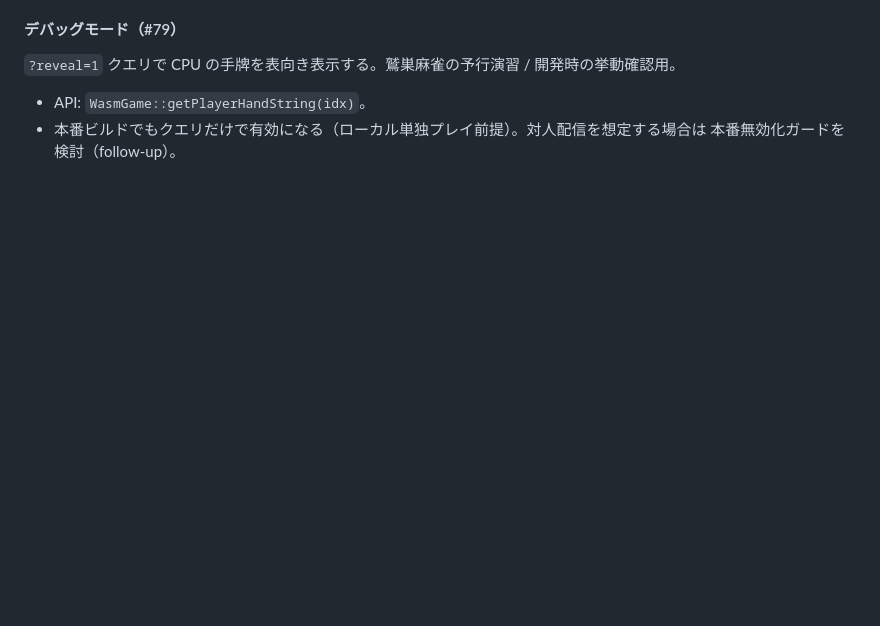
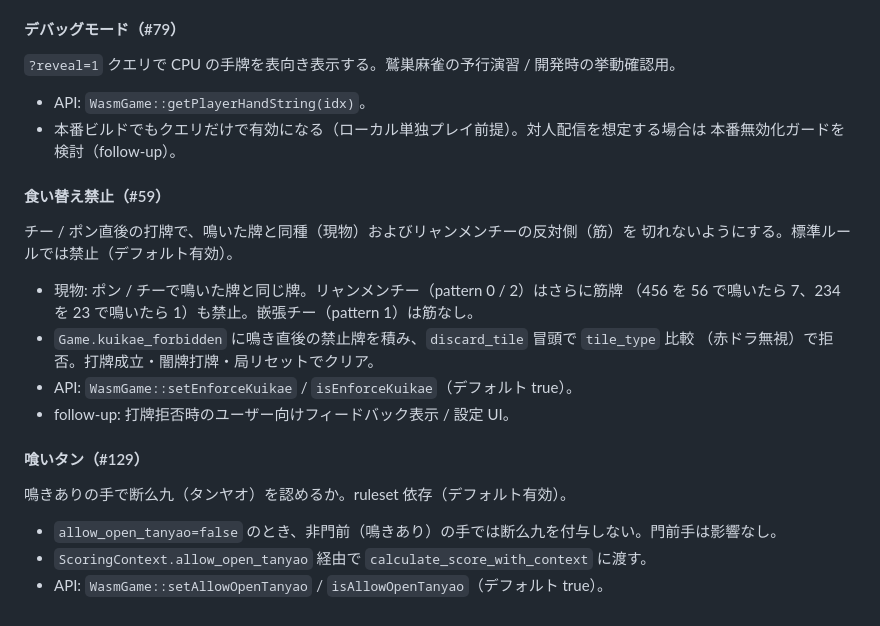
Before and after one commit to kako-jun/xmj, a Markdown page: DESIGN.md, the part around the change. Drawn GitHub-style; blank space fills up the shorter version.

Commit message:
docs: DESIGN.md §10 に食い替え禁止(#59)・喰いタン(#129) トグルを追記

```diff
--- a/DESIGN.md
+++ b/DESIGN.md
@@ -770,3 +770,23 @@ PR #20 時点では Rust core ロジック層 + CLI 起動メッセージまで
 - API: `WasmGame::getPlayerHandString(idx)`。
 - 本番ビルドでもクエリだけで有効になる（ローカル単独プレイ前提）。対人配信を想定する場合は
   本番無効化ガードを検討（follow-up）。
+
+#### 食い替え禁止（#59）
+
+チー / ポン直後の打牌で、鳴いた牌と同種（現物）およびリャンメンチーの反対側（筋）を
+切れないようにする。標準ルールでは禁止（デフォルト有効）。
+
+- 現物: ポン / チーで鳴いた牌と同じ牌。リャンメンチー（pattern 0 / 2）はさらに筋牌
+  （456 を 56 で鳴いたら 7、234 を 23 で鳴いたら 1）も禁止。嵌張チー（pattern 1）は筋なし。
+- `Game.kuikae_forbidden` に鳴き直後の禁止牌を積み、`discard_tile` 冒頭で `tile_type` 比較
+  （赤ドラ無視）で拒否。打牌成立・闇牌打牌・局リセットでクリア。
+- API: `WasmGame::setEnforceKuikae` / `isEnforceKuikae`（デフォルト true）。
+- follow-up: 打牌拒否時のユーザー向けフィードバック表示 / 設定 UI。
+
+#### 喰いタン（#129）
+
+鳴きありの手で断么九（タンヤオ）を認めるか。ruleset 依存（デフォルト有効）。
+
+- `allow_open_tanyao=false` のとき、非門前（鳴きあり）の手では断么九を付与しない。門前手は影響なし。
+- `ScoringContext.allow_open_tanyao` 経由で `calculate_score_with_context` に渡す。
+- API: `WasmGame::setAllowOpenTanyao` / `isAllowOpenTanyao`（デフォルト true）。
```
